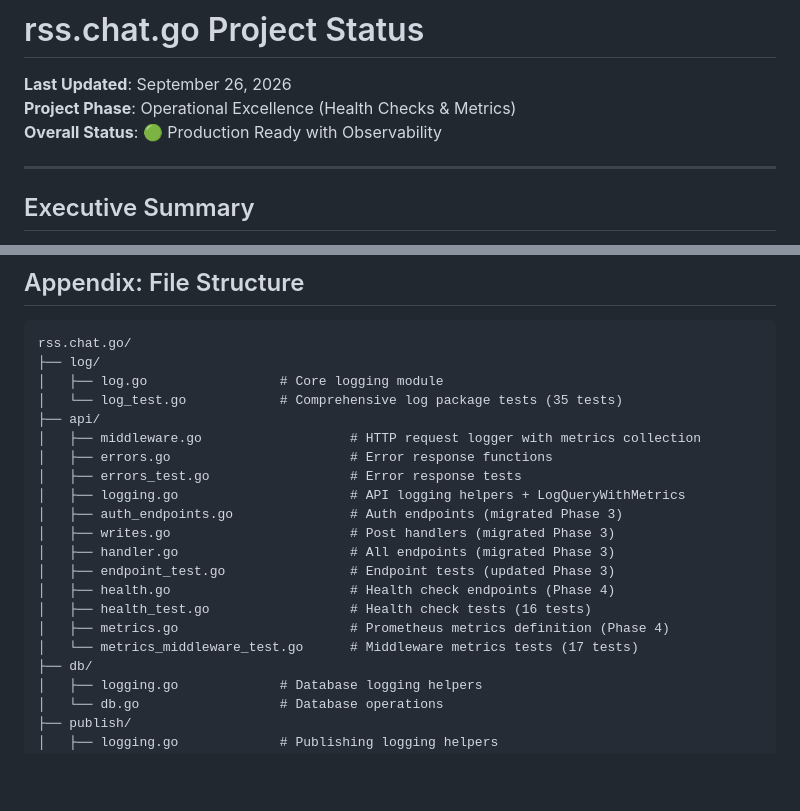
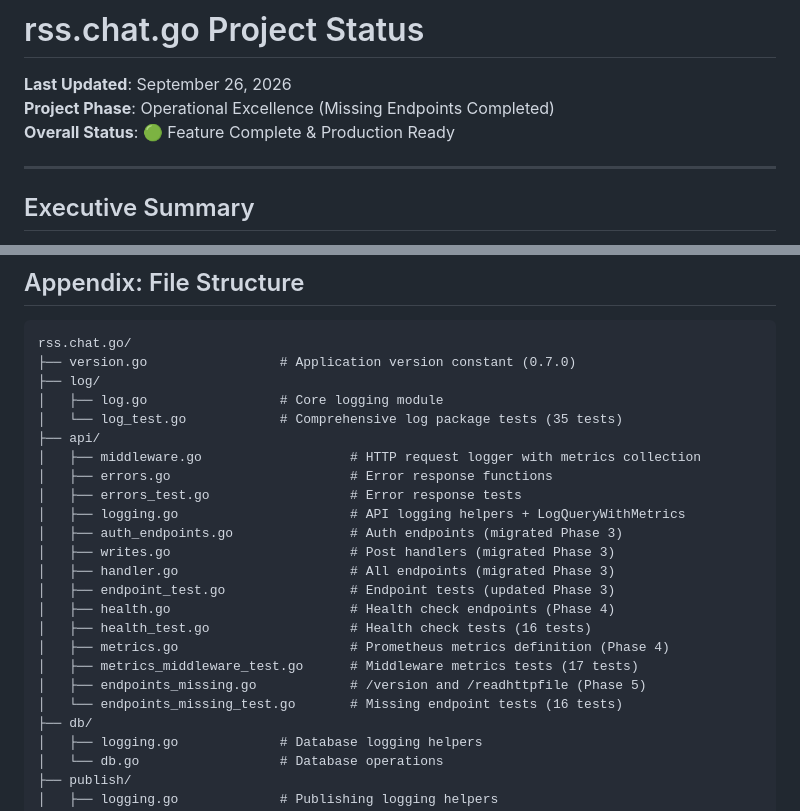
Before and after one commit to roberte3/rss.chat.go, a Markdown page: PROJECT_STATUS.md, 2 parts joined by grey strips. GitHub-like rendering; blank space fills up the shorter version.

````diff
--- a/PROJECT_STATUS.md
+++ b/PROJECT_STATUS.md
@@ -1,8 +1,8 @@
 # rss.chat.go Project Status
 
 **Last Updated**: September 26, 2026
-**Project Phase**: Operational Excellence (Health Checks & Metrics)
-**Overall Status**: 🟢 Production Ready with Observability
+**Project Phase**: Operational Excellence (Missing Endpoints Completed)
+**Overall Status**: 🟢 Feature Complete & Production Ready
 
 ---
 
@@ -417,6 +457,7 @@ For questions or issues with the logging system:
 
 ```
 rss.chat.go/
+├── version.go                 # Application version constant (0.7.0)
 ├── log/
 │   ├── log.go                 # Core logging module
 │   └── log_test.go            # Comprehensive log package tests (35 tests)
@@ -432,7 +473,9 @@ rss.chat.go/
 │   ├── health.go                       # Health check endpoints (Phase 4)
 │   ├── health_test.go                  # Health check tests (16 tests)
 │   ├── metrics.go                      # Prometheus metrics definition (Phase 4)
-│   └── metrics_middleware_test.go      # Middleware metrics tests (17 tests)
+│   ├── metrics_middleware_test.go      # Middleware metrics tests (17 tests)
+│   ├── endpoints_missing.go            # /version and /readhttpfile (Phase 5)
+│   └── endpoints_missing_test.go       # Missing endpoint tests (16 tests)
 ├── db/
 │   ├── logging.go             # Database logging helpers
 │   └── db.go                  # Database operations
````
Also changed, not shown: other parts of PROJECT_STATUS.md (+50 -10 lines).
